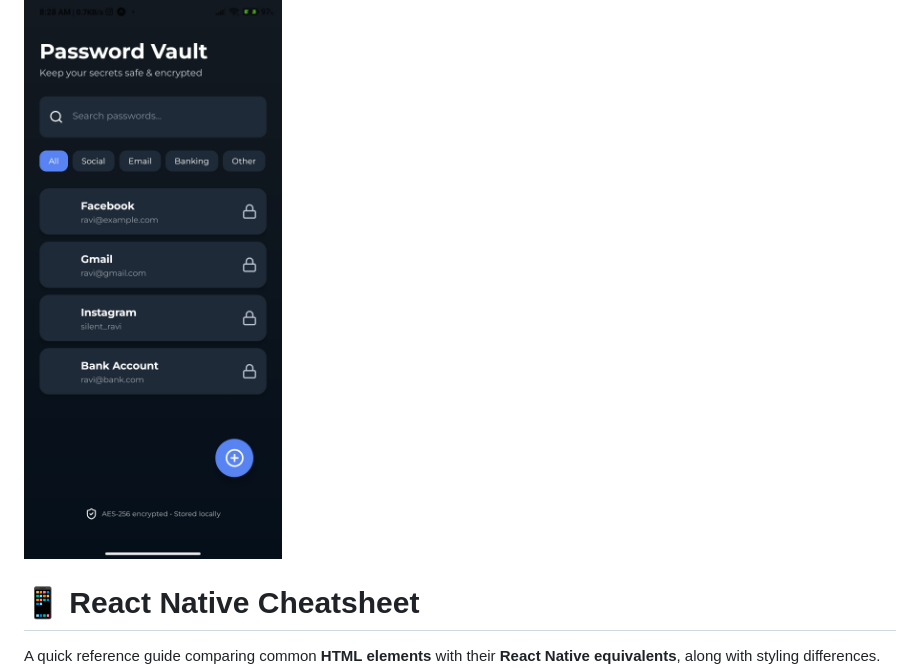
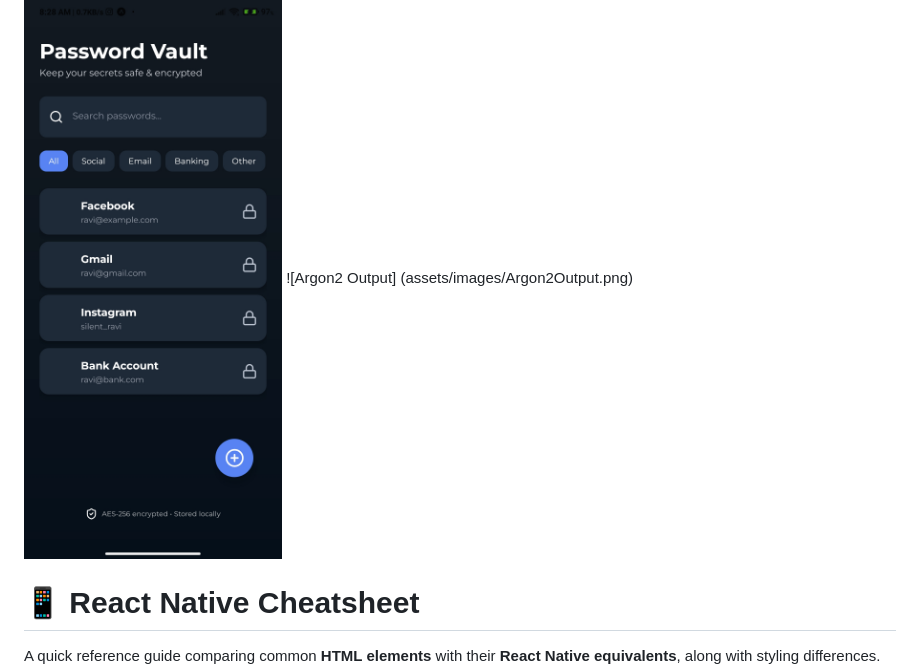
Before and after one commit to Sushant-Khanal/KeyShard, a Markdown page: mobileApp/README.md, the part around the change. Drawn GitHub-style.

```diff
--- a/mobileApp/README.md
+++ b/mobileApp/README.md
@@ -5,6 +5,7 @@ SignIn Page Mobile
 ![Sign In Page](assets/images/SigninPage.jpg)
 ![Sign Up Page](assets/images/SignUp.jpg)
 ![Home Page](assets/images/Home.jpg)
+![Argon2 Output] (assets/images/Argon2Output.png)
 
 
 
```
Also changed, not shown: mobileApp/assets/images/Argon2Output.png (added), 9 other files.
